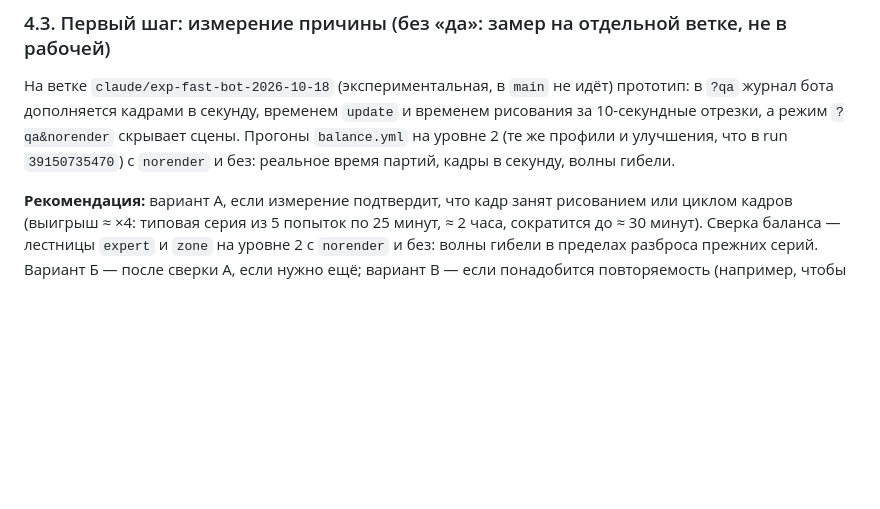
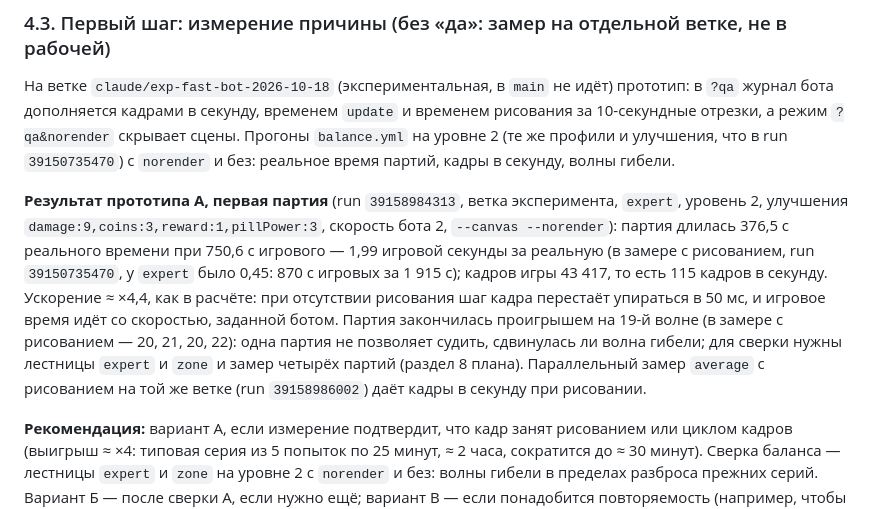
Before and after one commit to Aurinox-eng/1, a Markdown page: docs/process-speedup-2026-10-18.md, the part around the change. Rendered like a GitHub page; blank space fills up the shorter version.

```diff
--- a/docs/process-speedup-2026-10-18.md
+++ b/docs/process-speedup-2026-10-18.md
@@ -99,4 +99,6 @@
 
 На ветке `claude/exp-fast-bot-2026-10-18` (экспериментальная, в `main` не идёт) прототип: в `?qa` журнал бота дополняется кадрами в секунду, временем `update` и временем рисования за 10-секундные отрезки, а режим `?qa&norender` скрывает сцены. Прогоны `balance.yml` на уровне 2 (те же профили и улучшения, что в run `39150735470`) с `norender` и без: реальное время партий, кадры в секунду, волны гибели.
 
+**Результат прототипа А, первая партия** (run `39158984313`, ветка эксперимента, `expert`, уровень 2, улучшения `damage:9,coins:3,reward:1,pillPower:3`, скорость бота 2, `--canvas --norender`): партия длилась 376,5 с реального времени при 750,6 с игрового — 1,99 игровой секунды за реальную (в замере с рисованием, run `39150735470`, у `expert` было 0,45: 870 с игровых за 1 915 с); кадров игры 43 417, то есть 115 кадров в секунду. Ускорение ≈ ×4,4, как в расчёте: при отсутствии рисования шаг кадра перестаёт упираться в 50 мс, и игровое время идёт со скоростью, заданной ботом. Партия закончилась проигрышем на 19-й волне (в замере с рисованием — 20, 21, 20, 22): одна партия не позволяет судить, сдвинулась ли волна гибели; для сверки нужны лестницы `expert` и `zone` и замер четырёх партий (раздел 8 плана). Параллельный замер `average` с рисованием на той же ветке (run `39158986002`) даёт кадры в секунду при рисовании.
+
 **Рекомендация:** вариант А, если измерение подтвердит, что кадр занят рисованием или циклом кадров (выигрыш ≈ ×4: типовая серия из 5 попыток по 25 минут, ≈ 2 часа, сократится до ≈ 30 минут). Сверка баланса — лестницы `expert` и `zone` на уровне 2 с `norender` и без: волны гибели в пределах разброса прежних серий. Вариант Б — после сверки А, если нужно ещё; вариант В — если понадобится повторяемость (например, чтобы отличать сдвиг первой гибели от шума). `HEADLESS` не рекомендуется: тот же выигрыш при большем объёме.
```
Also changed, not shown: CLAUDE.md (+1 -1 lines), docs/handoff-2026-10-18.md (+1 -1 lines).
